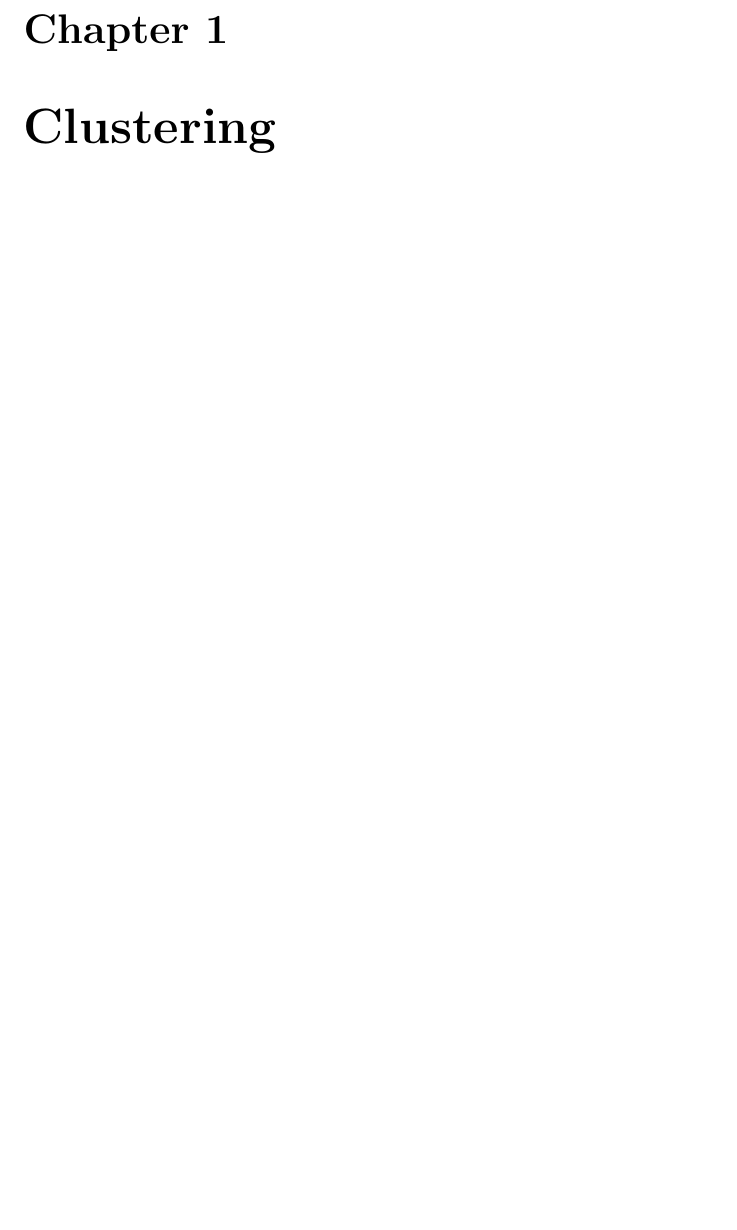
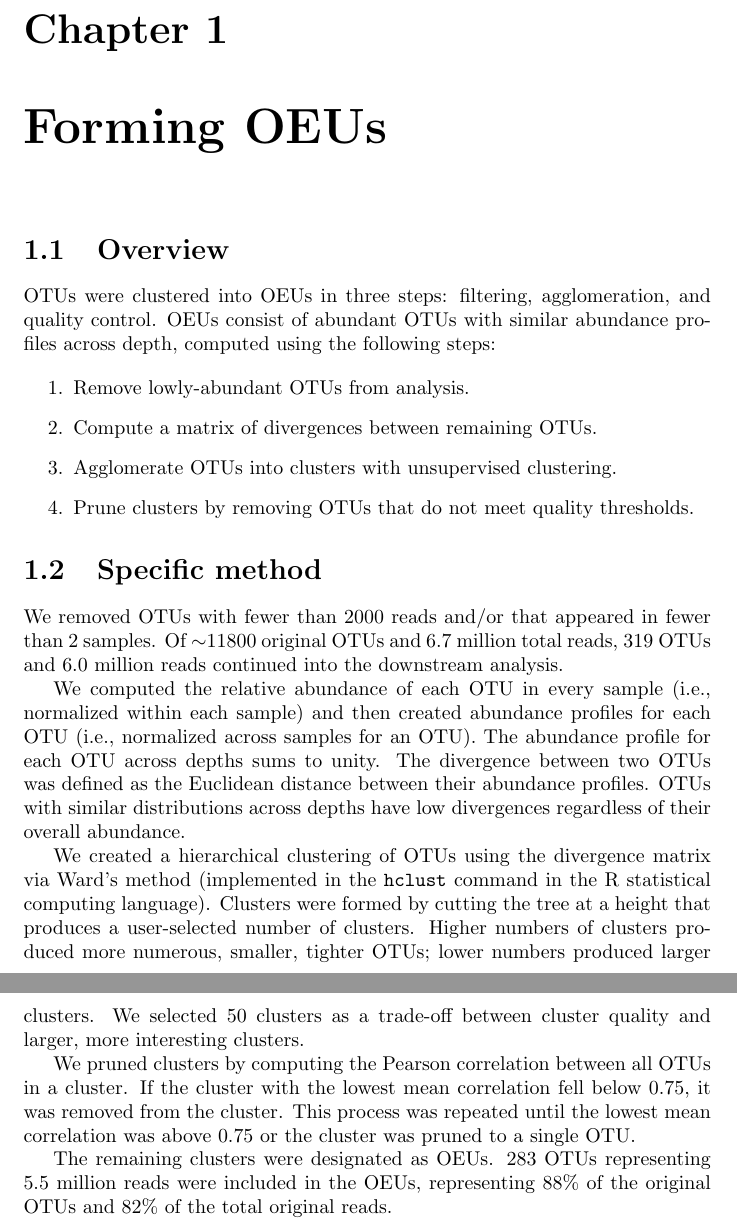
Before and after one commit to swo/mystic, a LaTeX thesis (doc/main.tex): part of page 1 of 8 before the commit and two parts of pages 1 and 2 of 9 after it, the two joined at a grey line, cut so that both start at the same text, the shorter picture padded with empty space. Compiled offline with pdfLaTeX.

Commit message:
doc: main

```diff
--- a/doc/main.tex
+++ b/doc/main.tex
@@ -11,7 +11,28 @@
 
 \begin{document}
 
-\chapter{Clustering}
+\chapter{Forming OEUs}
+\section{Overview}
+OTUs were clustered into OEUs in three steps: filtering, agglomeration, and quality control. OEUs consist of abundant OTUs with similar abundance profiles across depth, computed using the following steps:
+
+\begin{enumerate}
+\item Remove lowly-abundant OTUs from analysis.
+\item Compute a matrix of divergences between remaining OTUs.
+\item Agglomerate OTUs into clusters with unsupervised clustering.
+\item Prune clusters by removing OTUs that do not meet quality thresholds.
+\end{enumerate}
+
+\section{Specific method}
+We removed OTUs with fewer than 2000 reads and/or that appeared in fewer than 2 samples. Of $\mathord{\sim} 11800$ original OTUs and 6.7 million total reads, 319 OTUs and 6.0 million reads continued into the downstream analysis.
+
+We computed the relative abundance of each OTU in every sample (i.e., normalized within each sample) and then created abundance profiles for each OTU (i.e., normalized across samples for an OTU). The abundance profile for each OTU across depths sums to unity. The divergence between two OTUs was defined as the Euclidean distance between their abundance profiles. OTUs with similar distributions across depths have low divergences regardless of their overall abundance.
+
+We created a hierarchical clustering of OTUs using the divergence matrix via Ward's method (implemented in the {\tt hclust} command in the R statistical computing language). Clusters were formed by cutting the tree at a height that produces a user-selected number of clusters. Higher numbers of clusters produced more numerous, smaller, tighter OTUs; lower numbers produced larger clusters. We selected 50 clusters as a trade-off between cluster quality and larger, more interesting clusters.
+
+We pruned clusters by computing the Pearson correlation between all OTUs in a cluster. If the cluster with the lowest mean correlation fell below 0.75, it was removed from the cluster. This process was repeated until the lowest mean correlation  was above 0.75 or the cluster was pruned to a single OTU.
+
+The remaining clusters were designated as OEUs. 283 OTUs representing 5.5 million reads were included in the OEUs, representing 88\% of the original OTUs and 82\% of the total original reads.
+
 
 \chapter{Biogeochemical model}
 \section{Model scope}
```
Also changed, not shown: doc/main.tex (23 more changed lines).
